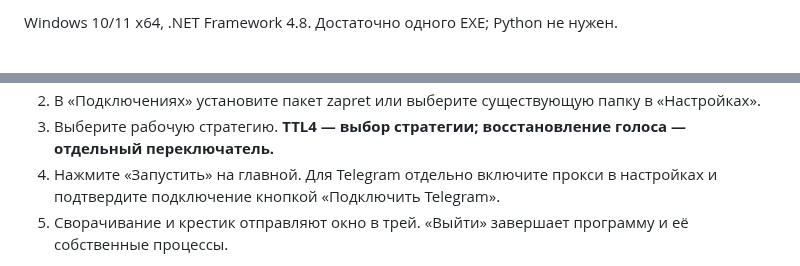
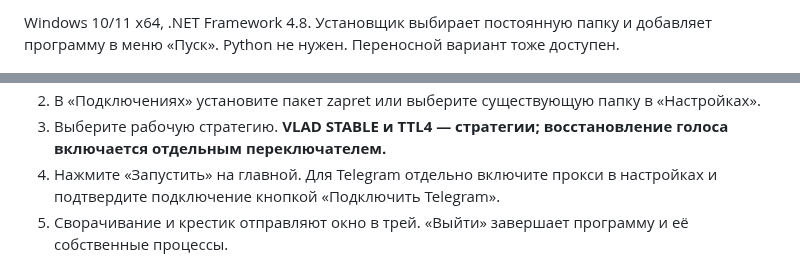
Before and after one commit to krizof/flow-lab, a Markdown page: README.md, 2 parts joined by grey strips. Rendered like a GitHub page.

```diff
--- a/README.md
+++ b/README.md
@@ -6,5 +6,5 @@
 
-Windows 10/11 x64, .NET Framework 4.8. Достаточно одного EXE; Python не нужен.
+Windows 10/11 x64, .NET Framework 4.8. Установщик выбирает постоянную папку и добавляет программу в меню «Пуск». Python не нужен. Переносной вариант тоже доступен.
 
 ![Главная Flow Lab 1.0](assets/flowlab-1.0.png)
 
@@ -14,5 +30,5 @@ Windows 10/11 x64, .NET Framework 4.8. Достаточно одного EXE; Py
 2. В «Подключениях» установите пакет zapret или выберите существующую папку в «Настройках».
-3. Выберите рабочую стратегию. **TTL4 — выбор стратегии; восстановление голоса — отдельный переключатель.**
+3. Выберите рабочую стратегию. **VLAD STABLE и TTL4 — стратегии; восстановление голоса включается отдельным переключателем.**
 4. Нажмите «Запустить» на главной. Для Telegram отдельно включите прокси в настройках и подтвердите подключение кнопкой «Подключить Telegram».
 5. Сворачивание и крестик отправляют окно в трей. «Выйти» завершает программу и её собственные процессы.
 
```
Also changed, not shown: other parts of README.md (+18 -2 lines), PUBLISHING.md (+2 -2 lines), assets/flowlab-1.2.0-networks.png (added), 5 other files.
